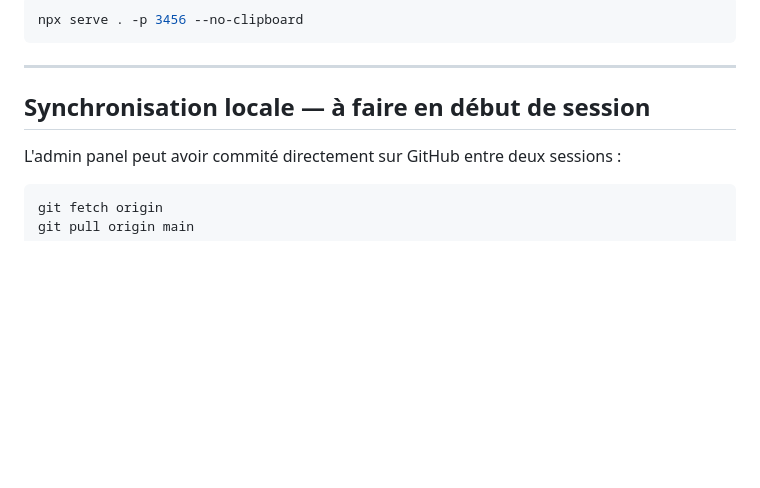
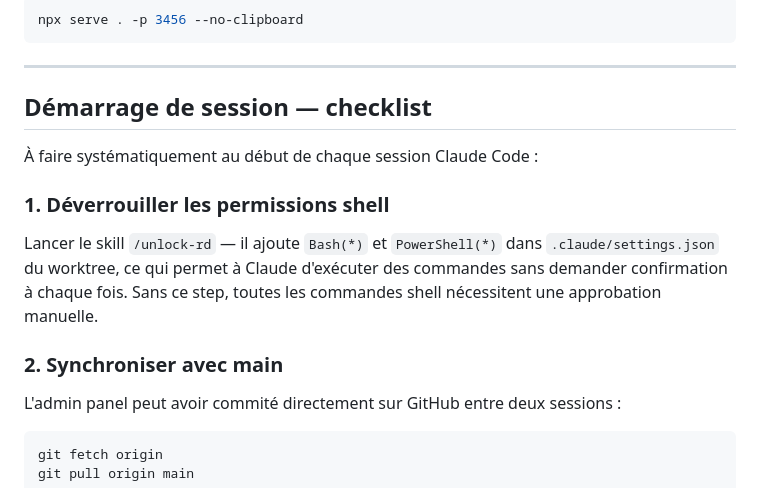
Before and after one commit to RobinDuale/duale-cv, a Markdown page: CLAUDE.md, the part around the change. Drawn GitHub-style; blank space fills up the shorter version.

Commit message:
docs(claude): add session startup checklist with /unlock-rd and git sync steps
Co-Authored-By: Claude Sonnet 4.6 <noreply@anthropic.com>

```diff
--- a/CLAUDE.md
+++ b/CLAUDE.md
@@ -64,7 +64,15 @@ npx serve . -p 3456 --no-clipboard
 
 ---
 
-## Synchronisation locale — à faire en début de session
+## Démarrage de session — checklist
+
+À faire systématiquement au début de chaque session Claude Code :
+
+### 1. Déverrouiller les permissions shell
+
+Lancer le skill `/unlock-rd` — il ajoute `Bash(*)` et `PowerShell(*)` dans `.claude/settings.json` du worktree, ce qui permet à Claude d'exécuter des commandes sans demander confirmation à chaque fois. Sans ce step, toutes les commandes shell nécessitent une approbation manuelle.
+
+### 2. Synchroniser avec main
 
 L'admin panel peut avoir commité directement sur GitHub entre deux sessions :
 
```
